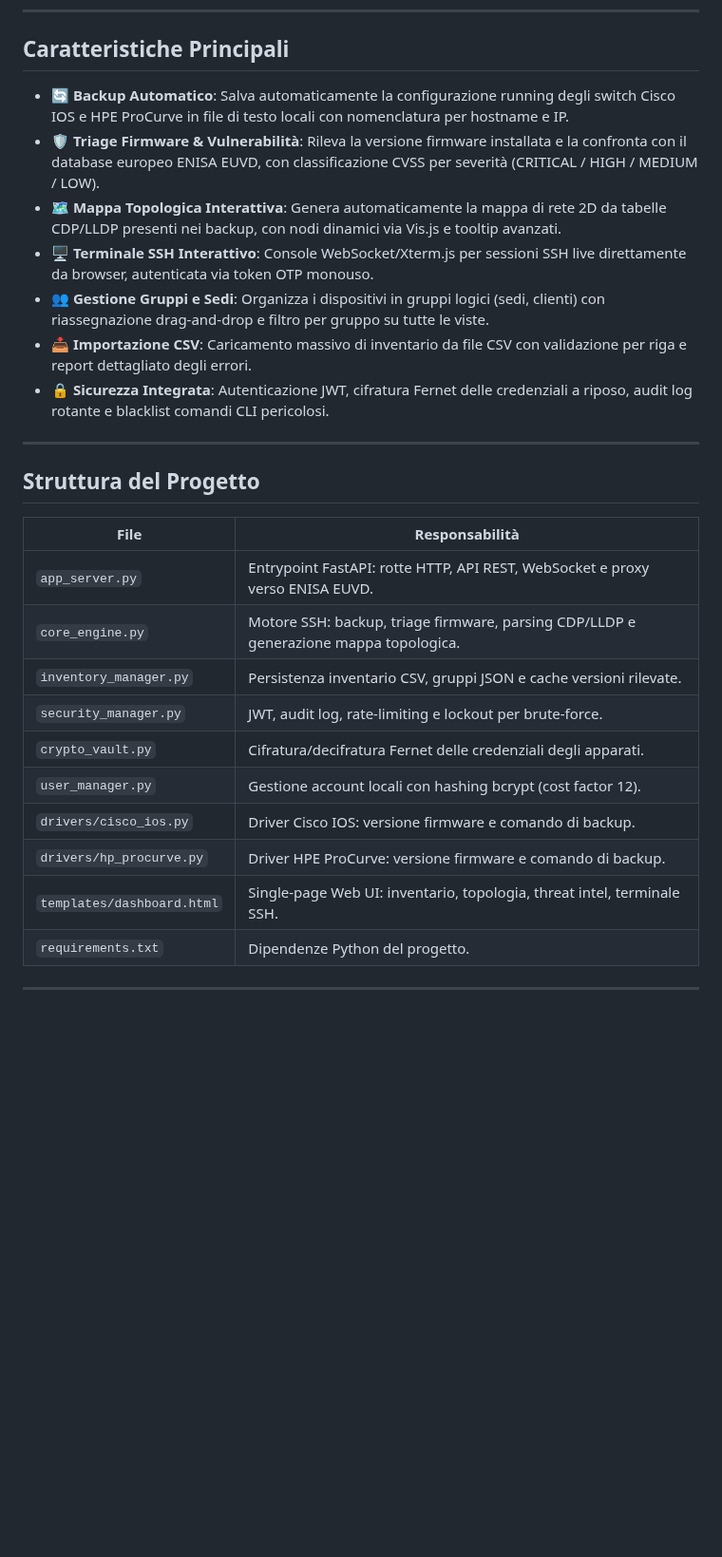
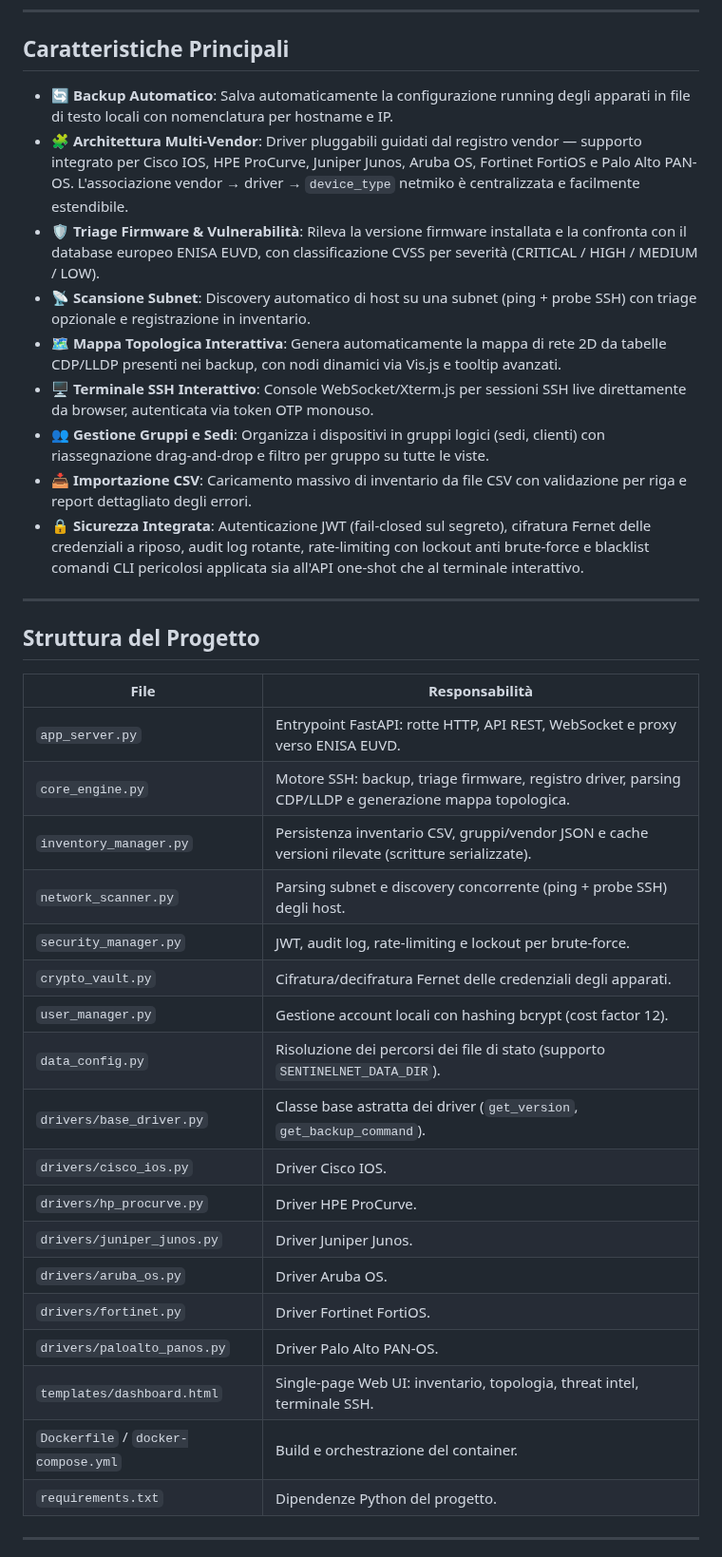
Before and after one commit to Claudio-Vidhi/SentinelNet, a Markdown page: README.md, the part around one of its changes. Shown at 95% size. GitHub-like rendering; blank space fills up the shorter version.

Commit message:
docs: update README with multi-vendor support, subnet scanning, enhanced security, new modules, and configuration environment variables

```diff
--- a/README.md
+++ b/README.md
@@ -8,13 +8,15 @@
 
 ## Caratteristiche Principali
 
-* 🔄 **Backup Automatico**: Salva automaticamente la configurazione running degli switch Cisco IOS e HPE ProCurve in file di testo locali con nomenclatura per hostname e IP.
+* 🔄 **Backup Automatico**: Salva automaticamente la configurazione running degli apparati in file di testo locali con nomenclatura per hostname e IP.
+* 🧩 **Architettura Multi-Vendor**: Driver pluggabili guidati dal registro vendor — supporto integrato per Cisco IOS, HPE ProCurve, Juniper Junos, Aruba OS, Fortinet FortiOS e Palo Alto PAN-OS. L'associazione vendor → driver → `device_type` netmiko è centralizzata e facilmente estendibile.
 * 🛡️ **Triage Firmware & Vulnerabilità**: Rileva la versione firmware installata e la confronta con il database europeo ENISA EUVD, con classificazione CVSS per severità (CRITICAL / HIGH / MEDIUM / LOW).
+* 📡 **Scansione Subnet**: Discovery automatico di host su una subnet (ping + probe SSH) con triage opzionale e registrazione in inventario.
 * 🗺️ **Mappa Topologica Interattiva**: Genera automaticamente la mappa di rete 2D da tabelle CDP/LLDP presenti nei backup, con nodi dinamici via Vis.js e tooltip avanzati.
 * 🖥️ **Terminale SSH Interattivo**: Console WebSocket/Xterm.js per sessioni SSH live direttamente da browser, autenticata via token OTP monouso.
 * 👥 **Gestione Gruppi e Sedi**: Organizza i dispositivi in gruppi logici (sedi, clienti) con riassegnazione drag-and-drop e filtro per gruppo su tutte le viste.
 * 📥 **Importazione CSV**: Caricamento massivo di inventario da file CSV con validazione per riga e report dettagliato degli errori.
-* 🔒 **Sicurezza Integrata**: Autenticazione JWT, cifratura Fernet delle credenziali a riposo, audit log rotante e blacklist comandi CLI pericolosi.
+* 🔒 **Sicurezza Integrata**: Autenticazione JWT (fail-closed sul segreto), cifratura Fernet delle credenziali a riposo, audit log rotante, rate-limiting con lockout anti brute-force e blacklist comandi CLI pericolosi applicata sia all'API one-shot che al terminale interattivo.
 
 ---
 
@@ -23,14 +25,22 @@
 | File | Responsabilità |
 |------|---------------|
 | `app_server.py` | Entrypoint FastAPI: rotte HTTP, API REST, WebSocket e proxy verso ENISA EUVD. |
-| `core_engine.py` | Motore SSH: backup, triage firmware, parsing CDP/LLDP e generazione mappa topologica. |
-| `inventory_manager.py` | Persistenza inventario CSV, gruppi JSON e cache versioni rilevate. |
+| `core_engine.py` | Motore SSH: backup, triage firmware, registro driver, parsing CDP/LLDP e generazione mappa topologica. |
+| `inventory_manager.py` | Persistenza inventario CSV, gruppi/vendor JSON e cache versioni rilevate (scritture serializzate). |
+| `network_scanner.py` | Parsing subnet e discovery concorrente (ping + probe SSH) degli host. |
 | `security_manager.py` | JWT, audit log, rate-limiting e lockout per brute-force. |
 | `crypto_vault.py` | Cifratura/decifratura Fernet delle credenziali degli apparati. |
 | `user_manager.py` | Gestione account locali con hashing bcrypt (cost factor 12). |
-| `drivers/cisco_ios.py` | Driver Cisco IOS: versione firmware e comando di backup. |
-| `drivers/hp_procurve.py` | Driver HPE ProCurve: versione firmware e comando di backup. |
+| `data_config.py` | Risoluzione dei percorsi dei file di stato (supporto `SENTINELNET_DATA_DIR`). |
+| `drivers/base_driver.py` | Classe base astratta dei driver (`get_version`, `get_backup_command`). |
+| `drivers/cisco_ios.py` | Driver Cisco IOS. |
+| `drivers/hp_procurve.py` | Driver HPE ProCurve. |
+| `drivers/juniper_junos.py` | Driver Juniper Junos. |
+| `drivers/aruba_os.py` | Driver Aruba OS. |
+| `drivers/fortinet.py` | Driver Fortinet FortiOS. |
+| `drivers/paloalto_panos.py` | Driver Palo Alto PAN-OS. |
 | `templates/dashboard.html` | Single-page Web UI: inventario, topologia, threat intel, terminale SSH. |
+| `Dockerfile` / `docker-compose.yml` | Build e orchestrazione del container. |
 | `requirements.txt` | Dipendenze Python del progetto. |
 
 ---
```
Also changed, not shown: other parts of README.md (+13 -8 lines).
